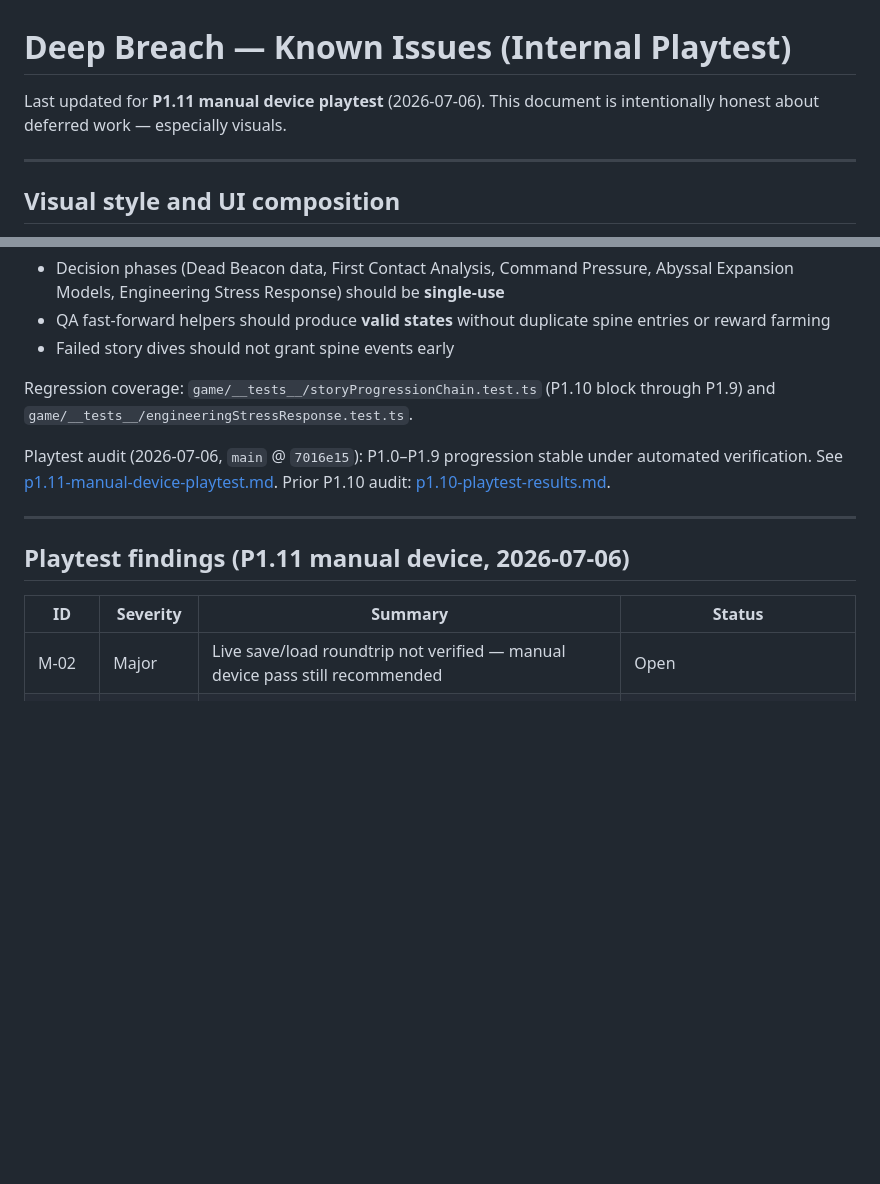
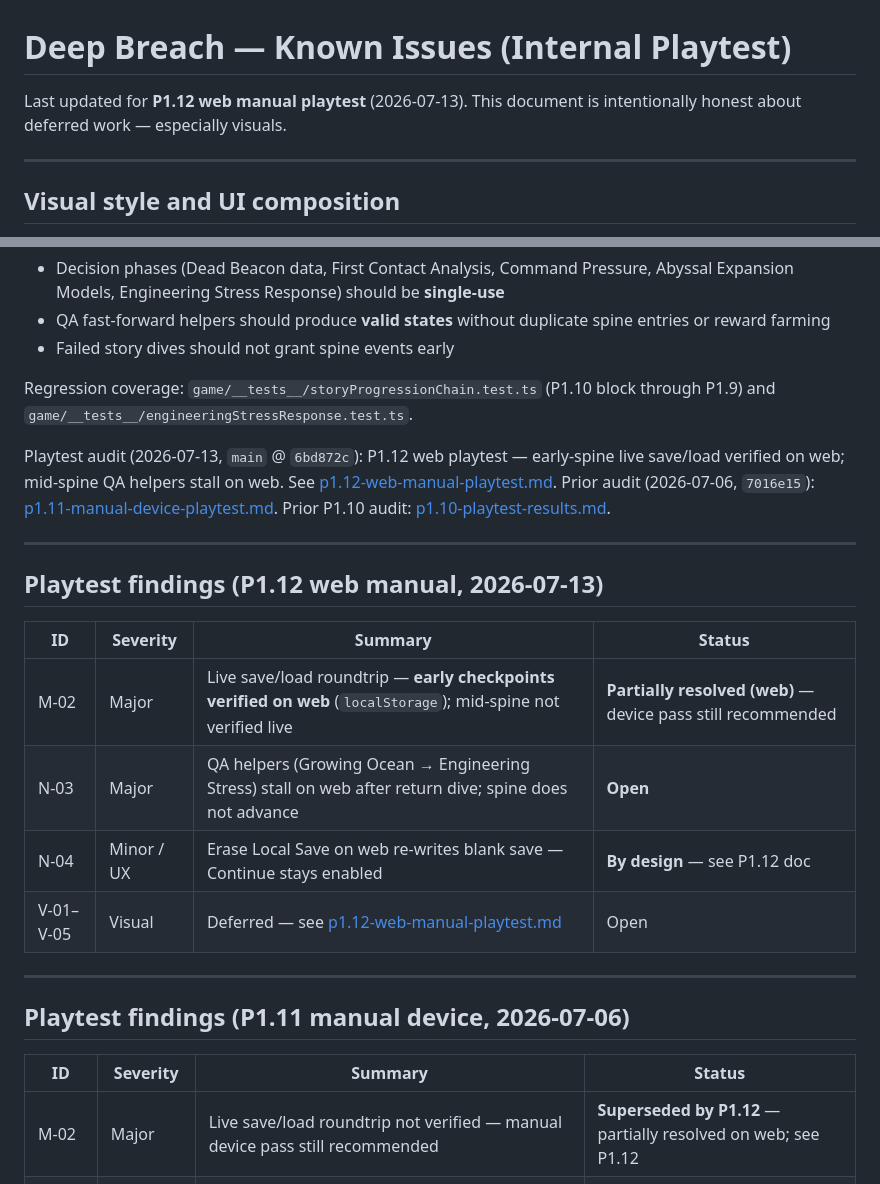
Before and after one commit to Zouler/deep-breach, a Markdown page: docs/playtest/known-issues.md, 2 parts joined by grey strips. GitHub-like rendering; blank space fills up the shorter version.

Commit message:
Document P1.12 web manual playtest
Co-authored-by: Cursor <cursoragent@cursor.com>

```diff
--- a/docs/playtest/known-issues.md
+++ b/docs/playtest/known-issues.md
@@ -1,6 +1,6 @@
 # Deep Breach — Known Issues (Internal Playtest)
 
-Last updated for **P1.11 manual device playtest** (2026-07-06). This document is intentionally honest about deferred work — especially visuals.
+Last updated for **P1.12 web manual playtest** (2026-07-13). This document is intentionally honest about deferred work — especially visuals.
 
 ---
 
@@ -60,7 +60,18 @@ These were hardening targets; report regressions if seen:
 
 Regression coverage: `game/__tests__/storyProgressionChain.test.ts` (P1.10 block through P1.9) and `game/__tests__/engineeringStressResponse.test.ts`.
 
-Playtest audit (2026-07-06, `main` @ `7016e15`): P1.0–P1.9 progression stable under automated verification. See [p1.11-manual-device-playtest.md](./p1.11-manual-device-playtest.md). Prior P1.10 audit: [p1.10-playtest-results.md](./p1.10-playtest-results.md).
+Playtest audit (2026-07-13, `main` @ `6bd872c`): P1.12 web playtest — early-spine live save/load verified on web; mid-spine QA helpers stall on web. See [p1.12-web-manual-playtest.md](./p1.12-web-manual-playtest.md). Prior audit (2026-07-06, `7016e15`): [p1.11-manual-device-playtest.md](./p1.11-manual-device-playtest.md). Prior P1.10 audit: [p1.10-playtest-results.md](./p1.10-playtest-results.md).
+
+---
+
+## Playtest findings (P1.12 web manual, 2026-07-13)
+
+| ID | Severity | Summary | Status |
+|----|----------|---------|--------|
+| M-02 | Major | Live save/load roundtrip — **early checkpoints verified on web** (`localStorage`); mid-spine not verified live | **Partially resolved (web)** — device pass still recommended |
+| N-03 | Major | QA helpers (Growing Ocean → Engineering Stress) stall on web after return dive; spine does not advance | **Open** |
+| N-04 | Minor / UX | Erase Local Save on web re-writes blank save — Continue stays enabled | **By design** — see P1.12 doc |
+| V-01–V-05 | Visual | Deferred — see [p1.12-web-manual-playtest.md](./p1.12-web-manual-playtest.md) | Open |
 
 ---
 
@@ -68,7 +79,7 @@ Playtest audit (2026-07-06, `main` @ `7016e15`): P1.0–P1.9 progression stable
 
 | ID | Severity | Summary | Status |
 |----|----------|---------|--------|
-| M-02 | Major | Live save/load roundtrip not verified — manual device pass still recommended | Open |
+| M-02 | Major | Live save/load roundtrip not verified — manual device pass still recommended | **Superseded by P1.12** — partially resolved on web; see P1.12 |
 | N-01 | Minor / UX | Mission Select generic placeholder showed Dead Beacon hull copy for all `isPlaceholder` missions | **Fixed** — generic in-world authorization copy |
 | V-01–V-05 | Visual | Deferred — see [p1.11-manual-device-playtest.md](./p1.11-manual-device-playtest.md) | Open |
 
```
Also changed, not shown: docs/playtest/p1.12-web-manual-playtest.md (added, +186 -0 lines).
